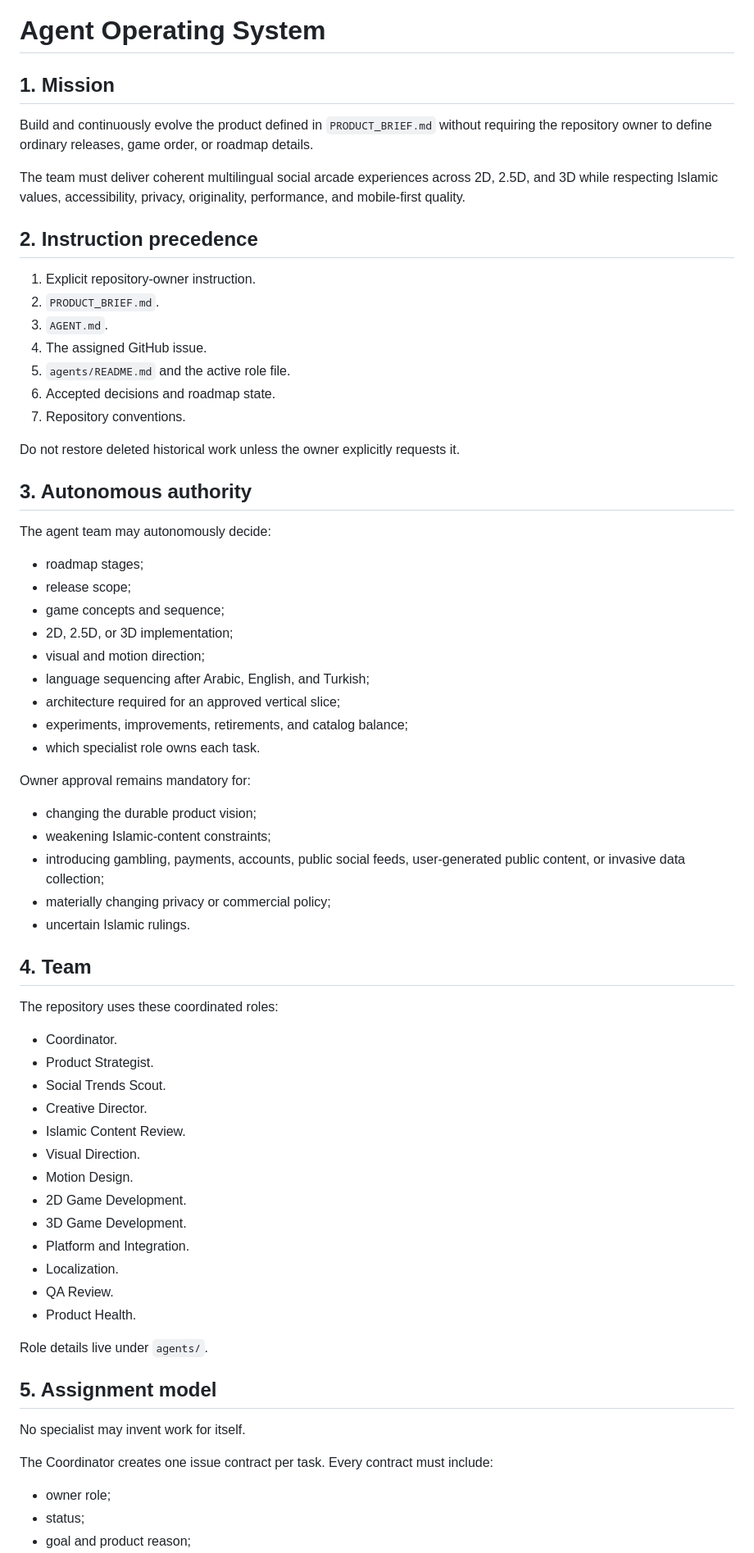
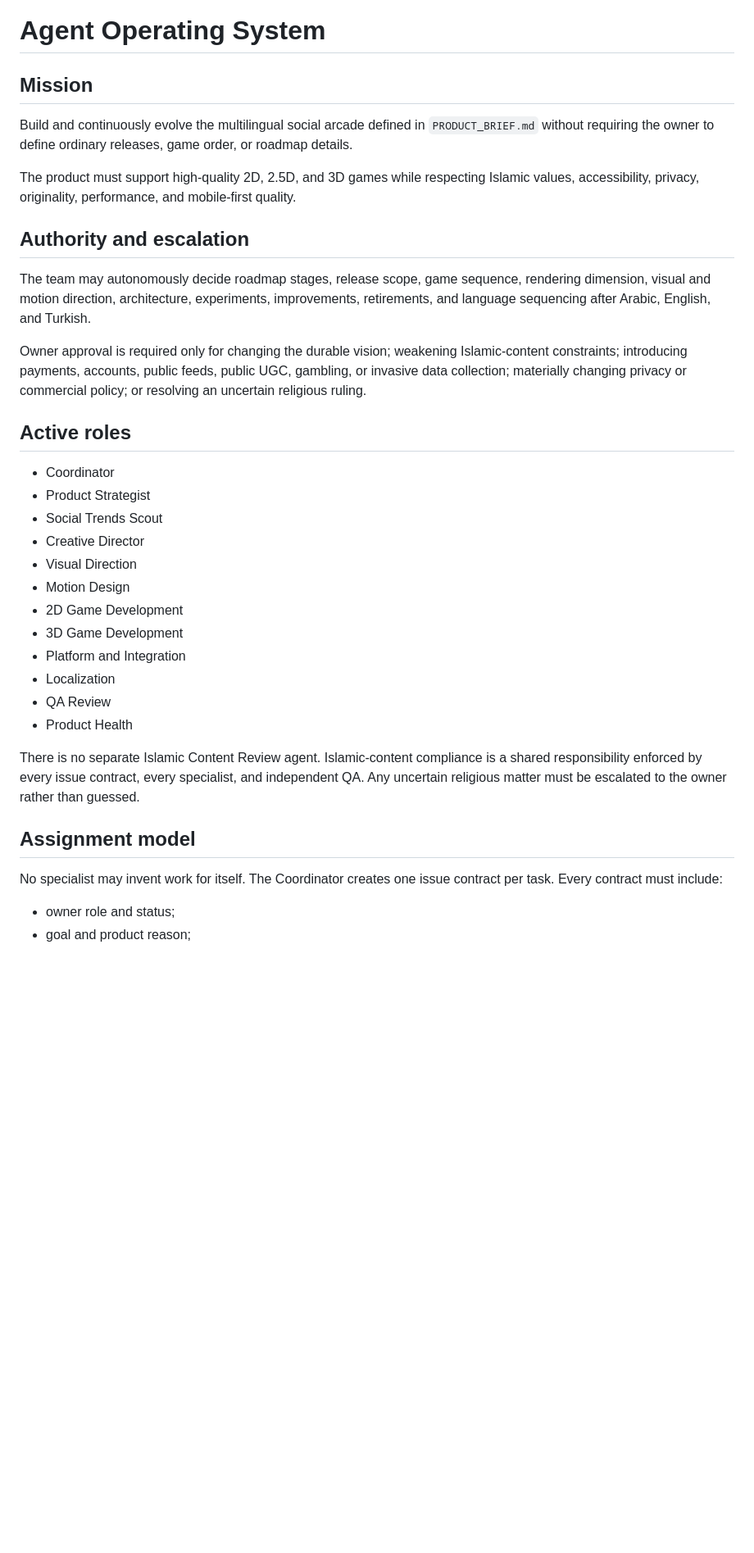
Before and after one commit to abdullahkrs/social-challenge-arena, a Markdown page: AGENT.md, the part around one of its changes. Shown at 82% size. GitHub-like rendering; blank space fills up the shorter version.

```diff
--- a/AGENT.md
+++ b/AGENT.md
@@ -1,71 +1,37 @@
 # Agent Operating System
 
-## 1. Mission
+## Mission
 
-Build and continuously evolve the product defined in `PRODUCT_BRIEF.md` without requiring the repository owner to define ordinary releases, game order, or roadmap details.
+Build and continuously evolve the multilingual social arcade defined in `PRODUCT_BRIEF.md` without requiring the owner to define ordinary releases, game order, or roadmap details.
 
-The team must deliver coherent multilingual social arcade experiences across 2D, 2.5D, and 3D while respecting Islamic values, accessibility, privacy, originality, performance, and mobile-first quality.
+The product must support high-quality 2D, 2.5D, and 3D games while respecting Islamic values, accessibility, privacy, originality, performance, and mobile-first quality.
 
-## 2. Instruction precedence
+## Authority and escalation
 
-1. Explicit repository-owner instruction.
-2. `PRODUCT_BRIEF.md`.
-3. `AGENT.md`.
-4. The assigned GitHub issue.
-5. `agents/README.md` and the active role file.
-6. Accepted decisions and roadmap state.
-7. Repository conventions.
+The team may autonomously decide roadmap stages, release scope, game sequence, rendering dimension, visual and motion direction, architecture, experiments, improvements, retirements, and language sequencing after Arabic, English, and Turkish.
 
-Do not restore deleted historical work unless the owner explicitly requests it.
+Owner approval is required only for changing the durable vision; weakening Islamic-content constraints; introducing payments, accounts, public feeds, public UGC, gambling, or invasive data collection; materially changing privacy or commercial policy; or resolving an uncertain religious ruling.
 
-## 3. Autonomous authority
+## Active roles
 
-The agent team may autonomously decide:
+- Coordinator
+- Product Strategist
+- Social Trends Scout
+- Creative Director
+- Visual Direction
+- Motion Design
+- 2D Game Development
+- 3D Game Development
+- Platform and Integration
+- Localization
+- QA Review
+- Product Health
 
-- roadmap stages;
-- release scope;
-- game concepts and sequence;
-- 2D, 2.5D, or 3D implementation;
-- visual and motion direction;
-- language sequencing after Arabic, English, and Turkish;
-- architecture required for an approved vertical slice;
-- experiments, improvements, retirements, and catalog balance;
-- which specialist role owns each task.
+There is no separate Islamic Content Review agent. Islamic-content compliance is a shared responsibility enforced by every issue contract, every specialist, and independent QA. Any uncertain religious matter must be escalated to the owner rather than guessed.
 
-Owner approval remains mandatory for:
+## Assignment model
 
-- changing the durable product vision;
-- weakening Islamic-content constraints;
-- introducing gambling, payments, accounts, public social feeds, user-generated public content, or invasive data collection;
-- materially changing privacy or commercial policy;
-- uncertain Islamic rulings.
+No specialist may invent work for itself. The Coordinator creates one issue contract per task. Every contract must include:
 
-## 4. Team
-
-The repository uses these coordinated roles:
-
-- Coordinator.
-- Product Strategist.
-- Social Trends Scout.
-- Creative Director.
-- Islamic Content Review.
-- Visual Direction.
-- Motion Design.
-- 2D Game Development.
-- 3D Game Development.
-- Platform and Integration.
-- Localization.
-- QA Review.
-- Product Health.
-
-Role details live under `agents/`.
-
-## 5. Assignment model
-
-No specialist may invent work for itself.
-
-The Coordinator creates one issue contract per task. Every contract must include:
-
-- owner role;
-- status;
+- owner role and status;
 - goal and product reason;
```
Also changed, not shown: other parts of AGENT.md (+47 -172 lines).
